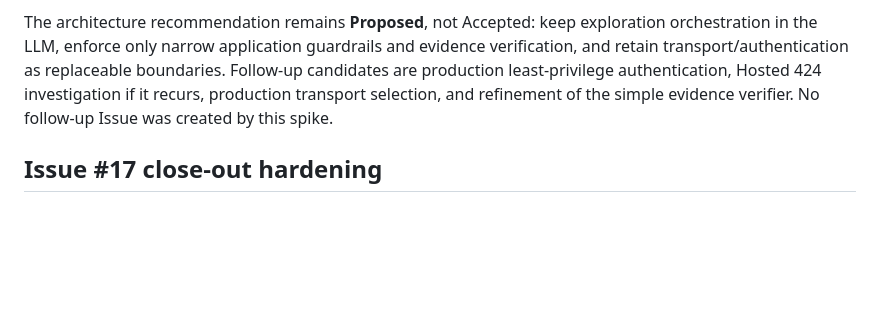
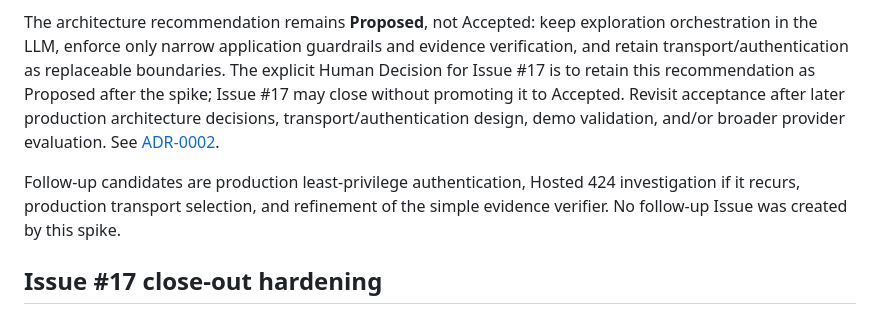
Before and after one commit to Chasoso/tableau-ambient-analyst, a Markdown page: docs/spikes/agentic-llm-measured-runs.md, the part around the change. Rendered like a GitHub page; blank space fills up the shorter version.

Commit message:
docs: retain proposed tableau architecture recommendation

```diff
--- a/docs/spikes/agentic-llm-measured-runs.md
+++ b/docs/spikes/agentic-llm-measured-runs.md
@@ -1919,10 +1919,15 @@ authentication selection remains a follow-up decision.
 The architecture recommendation remains **Proposed**, not Accepted:
 keep exploration orchestration in the LLM, enforce only narrow application
 guardrails and evidence verification, and retain transport/authentication as
-replaceable boundaries. Follow-up candidates are production least-privilege
-authentication, Hosted 424 investigation if it recurs, production transport
-selection, and refinement of the simple evidence verifier. No follow-up Issue
-was created by this spike.
+replaceable boundaries. The explicit Human Decision for Issue #17 is to retain
+this recommendation as Proposed after the spike; Issue #17 may close without
+promoting it to Accepted. Revisit acceptance after later production architecture
+decisions, transport/authentication design, demo validation, and/or broader
+provider evaluation. See [ADR-0002](../adr/0002-proposed-agentic-tableau-analysis-boundary.md).
+
+Follow-up candidates are production least-privilege authentication, Hosted 424
+investigation if it recurs, production transport selection, and refinement of
+the simple evidence verifier. No follow-up Issue was created by this spike.
 
 ## Issue #17 close-out hardening
 
```
Also changed, not shown: docs/adr/0002-proposed-agentic-tableau-analysis-boundary.md (added, +83 -0 lines).
